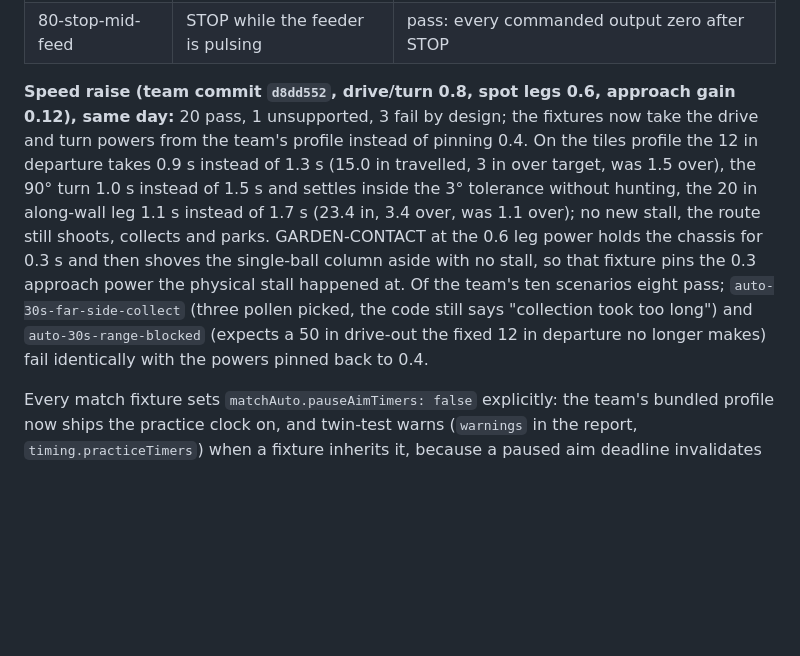
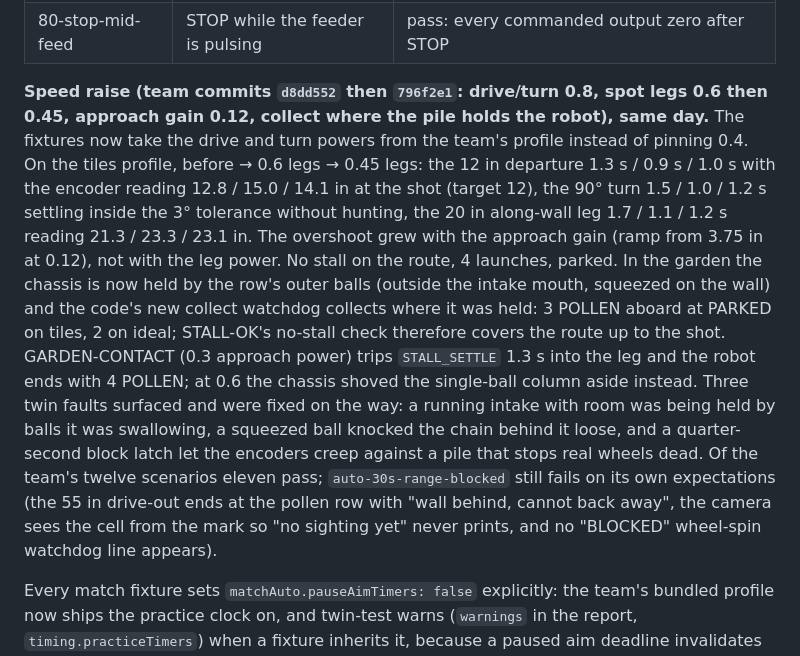
Before and after one commit to camels-hump-coders/biobuzz-digital-twin, a Markdown page: scenarios/physical/README.md, the part around the change. GitHub-like rendering; blank space fills up the shorter version.

Commit message:
Fixture README and spec: outcomes of the team's speed follow-up (796f2e1) and the contact-model fixes it surfaced
Co-Authored-By: Claude Fable 5.1 <noreply@anthropic.com>

```diff
--- a/scenarios/physical/README.md
+++ b/scenarios/physical/README.md
@@ -38,15 +38,21 @@ missed each of them.
 | 70-frame-front / 71-frame-rear | the shooter-first drive-out with a front and with the saved rear shooter | pass: both end at the same field point |
 | 80-stop-mid-feed | STOP while the feeder is pulsing | pass: every commanded output zero after STOP |
 
-**Speed raise (team commit `d8dd552`, drive/turn 0.8, spot legs 0.6, approach gain 0.12), same day:** 20 pass, 1 unsupported,
-3 fail by design; the fixtures now take the drive and turn powers from the team's profile instead of pinning 0.4. On the
-tiles profile the 12 in departure takes 0.9 s instead of 1.3 s (15.0 in travelled, 3 in over target, was 1.5 over), the
-90° turn 1.0 s instead of 1.5 s and settles inside the 3° tolerance without hunting, the 20 in along-wall leg 1.1 s instead
-of 1.7 s (23.4 in, 3.4 over, was 1.1 over); no new stall, the route still shoots, collects and parks. GARDEN-CONTACT at
-the 0.6 leg power holds the chassis for 0.3 s and then shoves the single-ball column aside with no stall, so that fixture
-pins the 0.3 approach power the physical stall happened at. Of the team's ten scenarios eight pass; `auto-30s-far-side-collect`
-(three pollen picked, the code still says "collection took too long") and `auto-30s-range-blocked` (expects a 50 in
-drive-out the fixed 12 in departure no longer makes) fail identically with the powers pinned back to 0.4.
+**Speed raise (team commits `d8dd552` then `796f2e1`: drive/turn 0.8, spot legs 0.6 then 0.45, approach gain 0.12, collect
+where the pile holds the robot), same day.** The fixtures now take the drive and turn powers from the team's profile instead
+of pinning 0.4. On the tiles profile, before → 0.6 legs → 0.45 legs: the 12 in departure 1.3 s / 0.9 s / 1.0 s with the
+encoder reading 12.8 / 15.0 / 14.1 in at the shot (target 12), the 90° turn 1.5 / 1.0 / 1.2 s settling inside the 3°
+tolerance without hunting, the 20 in along-wall leg 1.7 / 1.1 / 1.2 s reading 21.3 / 23.3 / 23.1 in. The overshoot grew
+with the approach gain (ramp from 3.75 in at 0.12), not with the leg power. No stall on the route, 4 launches, parked. In
+the garden the chassis is now held by the row's outer balls (outside the intake mouth, squeezed on the wall) and the
+code's new collect watchdog collects where it was held: 3 POLLEN aboard at PARKED on tiles, 2 on ideal; STALL-OK's
+no-stall check therefore covers the route up to the shot. GARDEN-CONTACT (0.3 approach power) trips `STALL_SETTLE` 1.3 s
+into the leg and the robot ends with 4 POLLEN; at 0.6 the chassis shoved the single-ball column aside instead. Three twin
+faults surfaced and were fixed on the way: a running intake with room was being held by balls it was swallowing, a
+squeezed ball knocked the chain behind it loose, and a quarter-second block latch let the encoders creep against a pile
+that stops real wheels dead. Of the team's twelve scenarios eleven pass; `auto-30s-range-blocked` still fails on its own
+expectations (the 55 in drive-out ends at the pollen row with "wall behind, cannot back away", the camera sees the cell
+from the mark so "no sighting yet" never prints, and no "BLOCKED" wheel-spin watchdog line appears).
 
 Every match fixture sets `matchAuto.pauseAimTimers: false` explicitly: the team's bundled profile now ships the practice
 clock on, and twin-test warns (`warnings` in the report, `timing.practiceTimers`) when a fixture inherits it, because a
```
Also changed, not shown: 1 other file.
